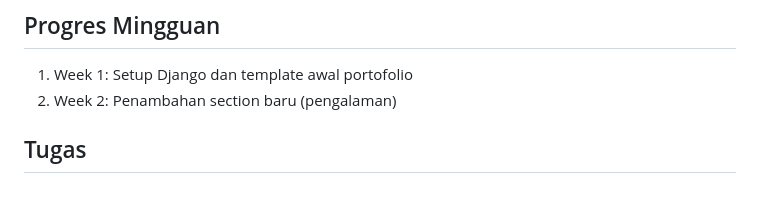
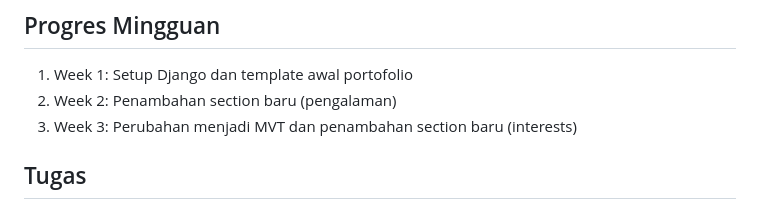
Before and after one commit to DioDateUs/myportofolio, a Markdown page: README.md, the part around the change. Drawn GitHub-style.

Commit message:
docs: penambahan progres mingguan

```diff
--- a/README.md
+++ b/README.md
@@ -53,6 +53,7 @@ Setelah itu, buka browser dan akses `http://127.0.0.1:8000`.
 
 1. Week 1: Setup Django dan template awal portofolio
 2. Week 2: Penambahan section baru (pengalaman)
+3. Week 3: Perubahan menjadi MVT dan penambahan section baru (interests)
 
 ## Tugas
 
```
